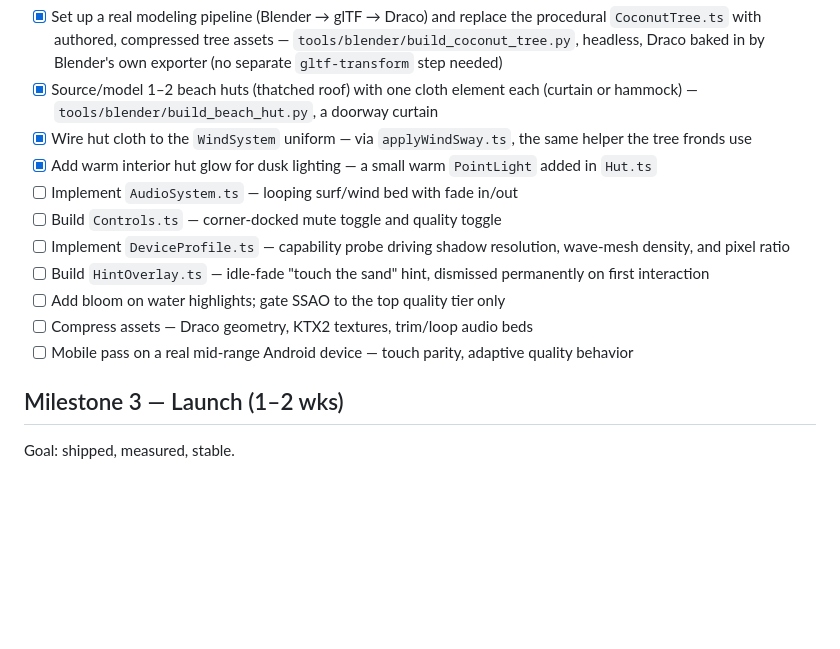
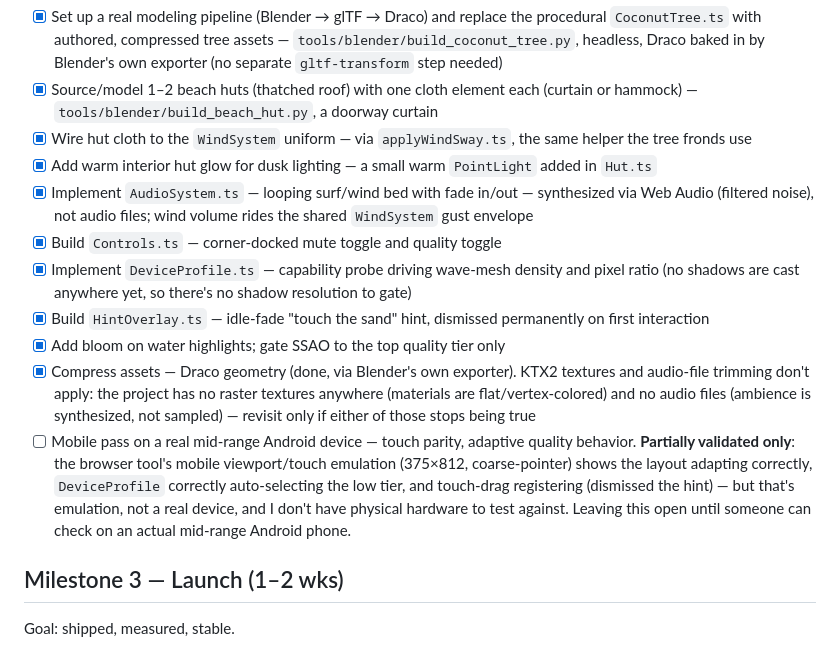
Before and after one commit to AiraDeCastro/3d-island, a Markdown page: TASKS.md, the part around the change. Rendered like a GitHub page; blank space fills up the shorter version.

```diff
--- a/TASKS.md
+++ b/TASKS.md
@@ -38,13 +38,13 @@ Goal: the scene feels inhabited and runs everywhere it needs to.
 - [x] Source/model 1–2 beach huts (thatched roof) with one cloth element each (curtain or hammock) — `tools/blender/build_beach_hut.py`, a doorway curtain
 - [x] Wire hut cloth to the `WindSystem` uniform — via `applyWindSway.ts`, the same helper the tree fronds use
 - [x] Add warm interior hut glow for dusk lighting — a small warm `PointLight` added in `Hut.ts`
-- [ ] Implement `AudioSystem.ts` — looping surf/wind bed with fade in/out
-- [ ] Build `Controls.ts` — corner-docked mute toggle and quality toggle
-- [ ] Implement `DeviceProfile.ts` — capability probe driving shadow resolution, wave-mesh density, and pixel ratio
-- [ ] Build `HintOverlay.ts` — idle-fade "touch the sand" hint, dismissed permanently on first interaction
-- [ ] Add bloom on water highlights; gate SSAO to the top quality tier only
-- [ ] Compress assets — Draco geometry, KTX2 textures, trim/loop audio beds
-- [ ] Mobile pass on a real mid-range Android device — touch parity, adaptive quality behavior
+- [x] Implement `AudioSystem.ts` — looping surf/wind bed with fade in/out — synthesized via Web Audio (filtered noise), not audio files; wind volume rides the shared `WindSystem` gust envelope
+- [x] Build `Controls.ts` — corner-docked mute toggle and quality toggle
+- [x] Implement `DeviceProfile.ts` — capability probe driving wave-mesh density and pixel ratio (no shadows are cast anywhere yet, so there's no shadow resolution to gate)
+- [x] Build `HintOverlay.ts` — idle-fade "touch the sand" hint, dismissed permanently on first interaction
+- [x] Add bloom on water highlights; gate SSAO to the top quality tier only
+- [x] Compress assets — Draco geometry (done, via Blender's own exporter). KTX2 textures and audio-file trimming don't apply: the project has no raster textures anywhere (materials are flat/vertex-colored) and no audio files (ambience is synthesized, not sampled) — revisit only if either of those stops being true
+- [ ] Mobile pass on a real mid-range Android device — touch parity, adaptive quality behavior. **Partially validated only**: the browser tool's mobile viewport/touch emulation (375×812, coarse-pointer) shows the layout adapting correctly, `DeviceProfile` correctly auto-selecting the low tier, and touch-drag registering (dismissed the hint) — but that's emulation, not a real device, and I don't have physical hardware to test against. Leaving this open until someone can check on an actual mid-range Android phone.
 
 ## Milestone 3 — Launch (1–2 wks)
 
```
Also changed, not shown: CLAUDE.md (+2 -0 lines).
